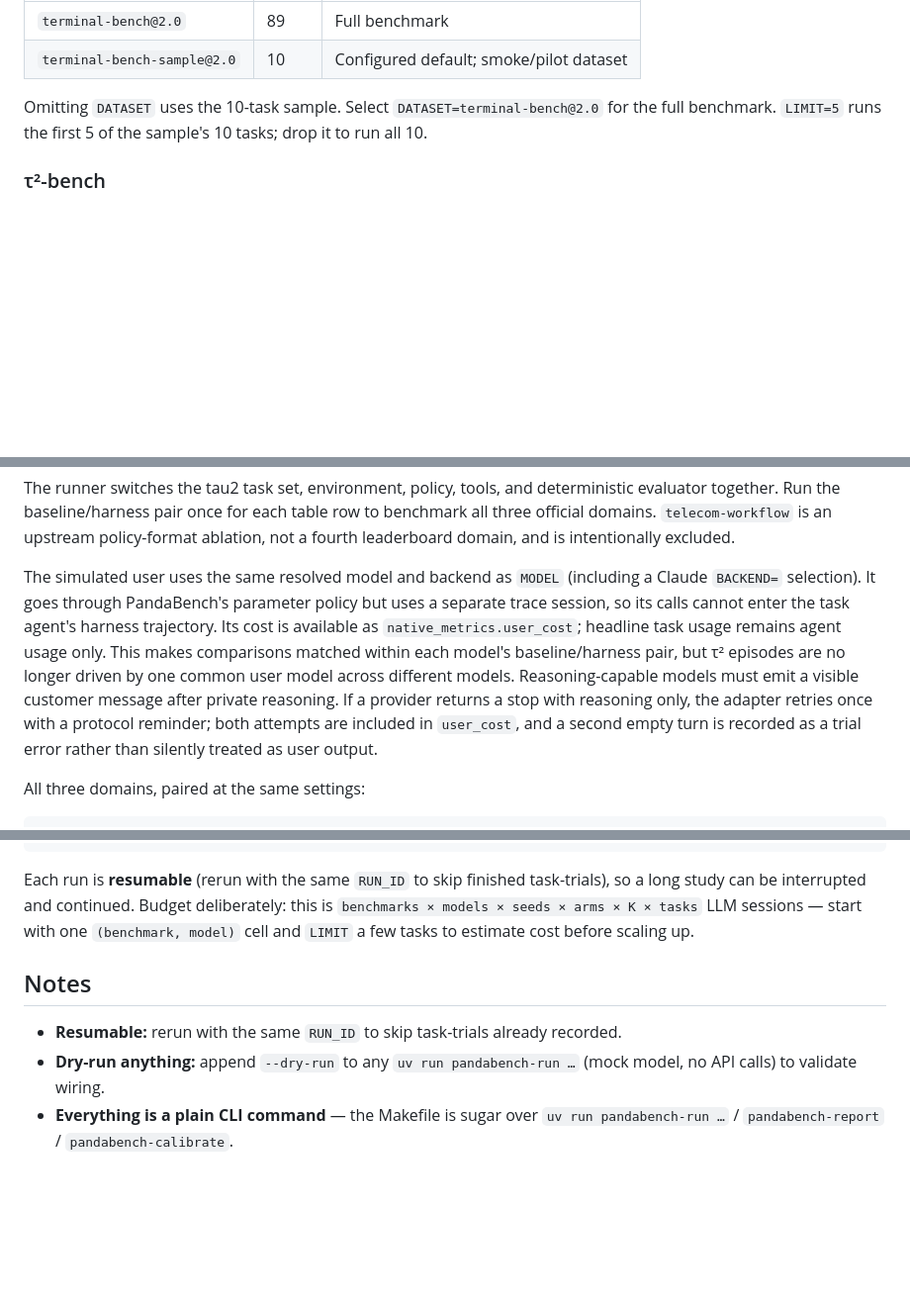
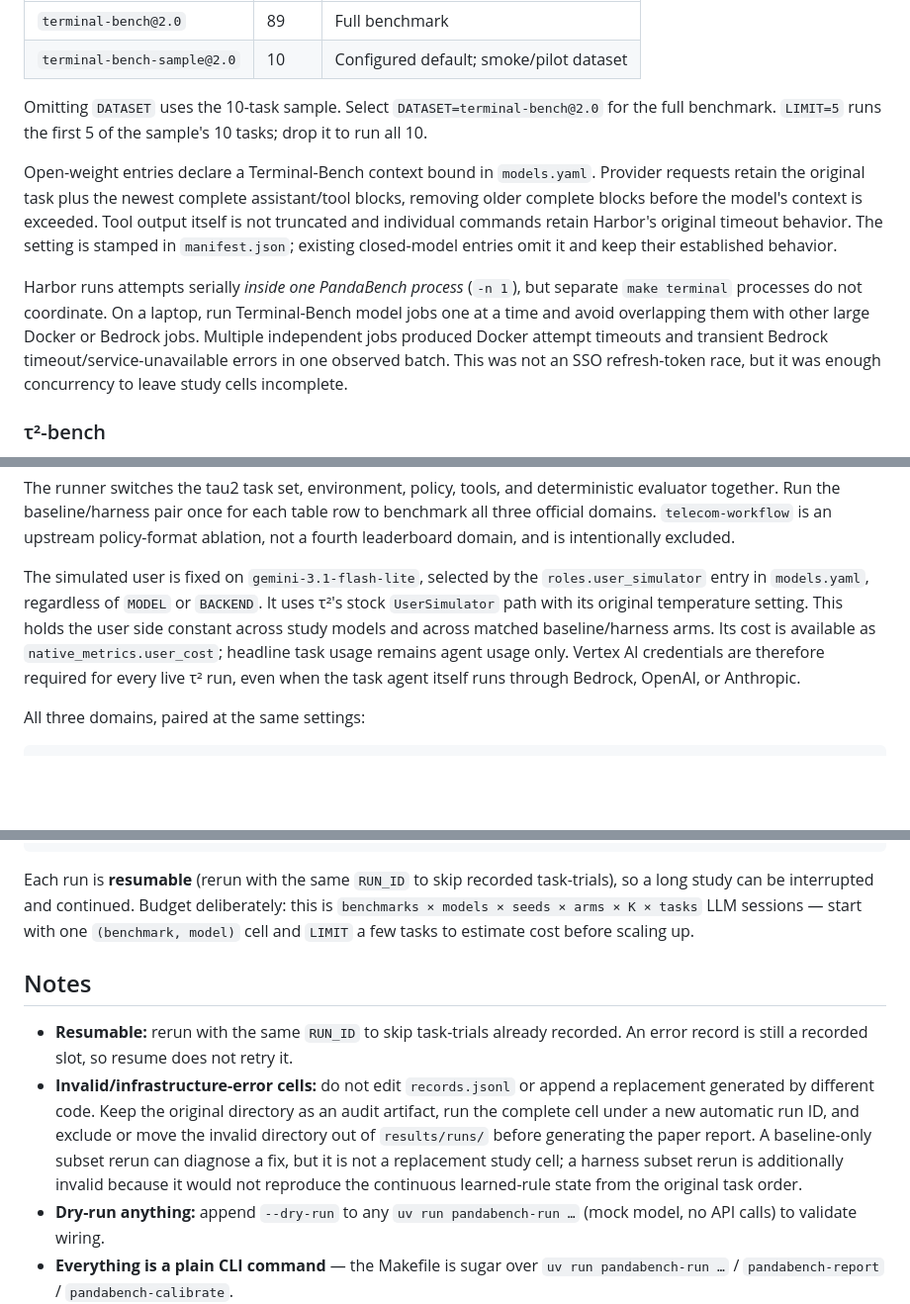
Before and after one commit to chirpz-ai/pandaprobe-harness, a Markdown page: benchmarks/RUNNING.md, 3 parts joined by grey strips. Shown at 99% size. Drawn GitHub-style; blank space fills up the shorter version.

Commit message:
Expand Terminal-Bench open-weight guidance and rerun/resume notes.

````diff
--- a/benchmarks/RUNNING.md
+++ b/benchmarks/RUNNING.md
@@ -201,6 +201,20 @@ Omitting `DATASET` uses the 10-task sample. Select `DATASET=terminal-bench@2.0`
 the full benchmark. `LIMIT=5` runs the first 5 of the sample's 10 tasks; drop it to
 run all 10.
 
+Open-weight entries declare a Terminal-Bench context bound in `models.yaml`.
+Provider requests retain the original task plus the newest complete assistant/tool
+blocks, removing older complete blocks before the model's context is exceeded. Tool
+output itself is not truncated and individual commands retain Harbor's original
+timeout behavior. The setting is stamped in `manifest.json`; existing closed-model
+entries omit it and keep their established behavior.
+
+Harbor runs attempts serially *inside one PandaBench process* (`-n 1`), but separate
+`make terminal` processes do not coordinate. On a laptop, run Terminal-Bench model
+jobs one at a time and avoid overlapping them with other large Docker or Bedrock
+jobs. Multiple independent jobs produced Docker attempt timeouts and transient
+Bedrock timeout/service-unavailable errors in one observed batch. This was not an
+SSO refresh-token race, but it was enough concurrency to leave study cells incomplete.
+
 ### τ²-bench
 
 Install the optional dependency with `uv sync --extra tau2` and set `TAU2_DATA_DIR`
@@ -224,16 +238,13 @@ evaluator together. Run the baseline/harness pair once for each table row to ben
 all three official domains. `telecom-workflow` is an upstream policy-format ablation,
 not a fourth leaderboard domain, and is intentionally excluded.
 
-The simulated user uses the same resolved model and backend as `MODEL` (including a
-Claude `BACKEND=` selection). It goes through PandaBench's parameter policy but uses a
-separate trace session, so its calls cannot enter the task agent's harness trajectory.
-Its cost is available as `native_metrics.user_cost`; headline task usage remains agent
-usage only. This makes comparisons matched within each model's baseline/harness pair,
-but τ² episodes are no longer driven by one common user model across different models.
-Reasoning-capable models must emit a visible customer message after private reasoning.
-If a provider returns a stop with reasoning only, the adapter retries once with a
-protocol reminder; both attempts are included in `user_cost`, and a second empty turn
-is recorded as a trial error rather than silently treated as user output.
+The simulated user is fixed on `gemini-3.1-flash-lite`, selected by the
+`roles.user_simulator` entry in `models.yaml`, regardless of `MODEL` or `BACKEND`.
+It uses τ²'s stock `UserSimulator` path with its original temperature setting. This
+holds the user side constant across study models and across matched baseline/harness
+arms. Its cost is available as `native_metrics.user_cost`; headline task usage remains
+agent usage only. Vertex AI credentials are therefore required for every live τ² run,
+even when the task agent itself runs through Bedrock, OpenAI, or Anthropic.
 
 All three domains, paired at the same settings:
 
@@ -309,7 +320,7 @@ done
 make report
 ```
 
-Each run is **resumable** (rerun with the same `RUN_ID` to skip finished task-trials),
+Each run is **resumable** (rerun with the same `RUN_ID` to skip recorded task-trials),
 so a long study can be interrupted and continued. Budget deliberately: this is
 `benchmarks × models × seeds × arms × K × tasks` LLM sessions — start with one
 `(benchmark, model)` cell and `LIMIT` a few tasks to estimate cost before scaling up.
@@ -317,6 +328,14 @@ so a long study can be interrupted and continued. Budget deliberately: this is
 ## Notes
 
 - **Resumable:** rerun with the same `RUN_ID` to skip task-trials already recorded.
+  An error record is still a recorded slot, so resume does not retry it.
+- **Invalid/infrastructure-error cells:** do not edit `records.jsonl` or append a
+  replacement generated by different code. Keep the original directory as an audit
+  artifact, run the complete cell under a new automatic run ID, and exclude or move
+  the invalid directory out of `results/runs/` before generating the paper report. A
+  baseline-only subset rerun can diagnose a fix, but it is not a replacement study
+  cell; a harness subset rerun is additionally invalid because it would not reproduce
+  the continuous learned-rule state from the original task order.
 - **Dry-run anything:** append `--dry-run` to any `uv run pandabench-run …` (mock model,
 no API calls) to validate wiring.
 - **Everything is a plain CLI command** — the Makefile is sugar over
````
